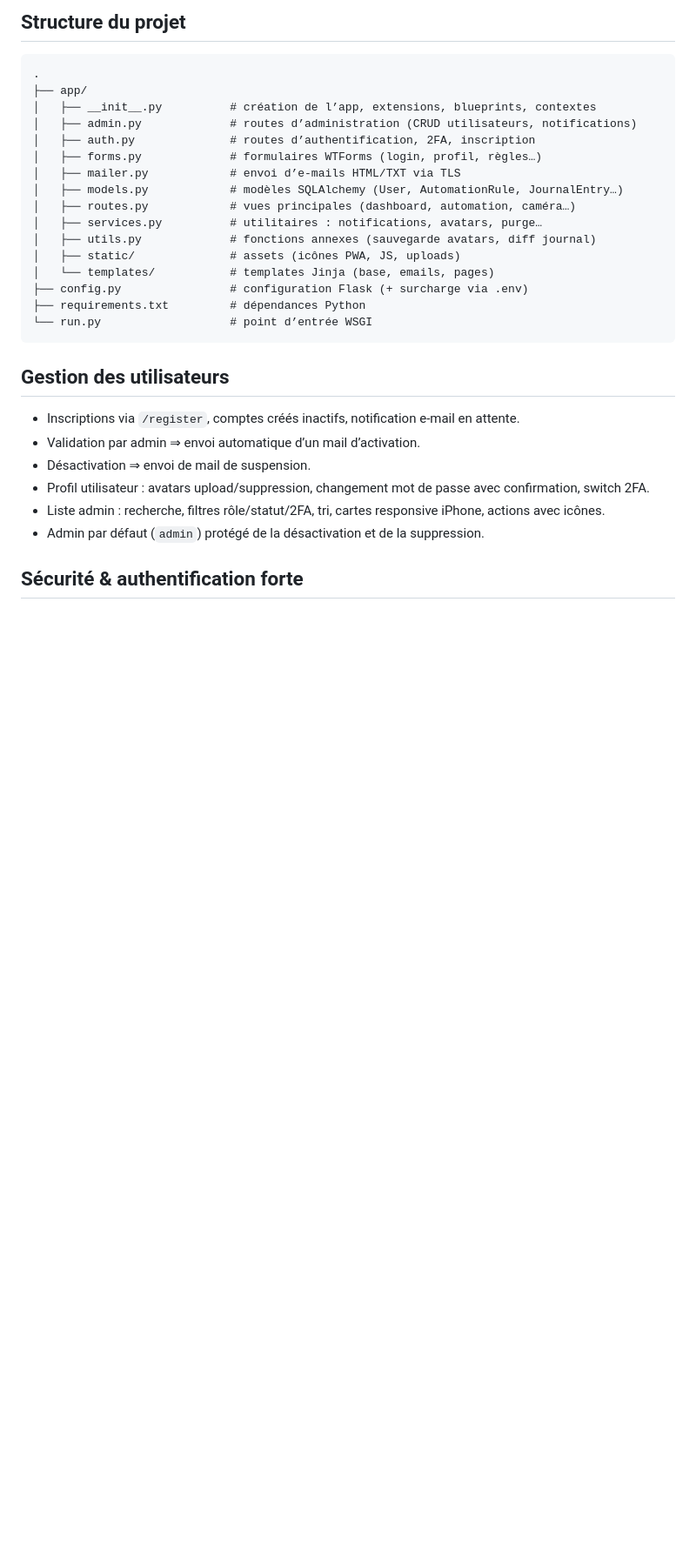
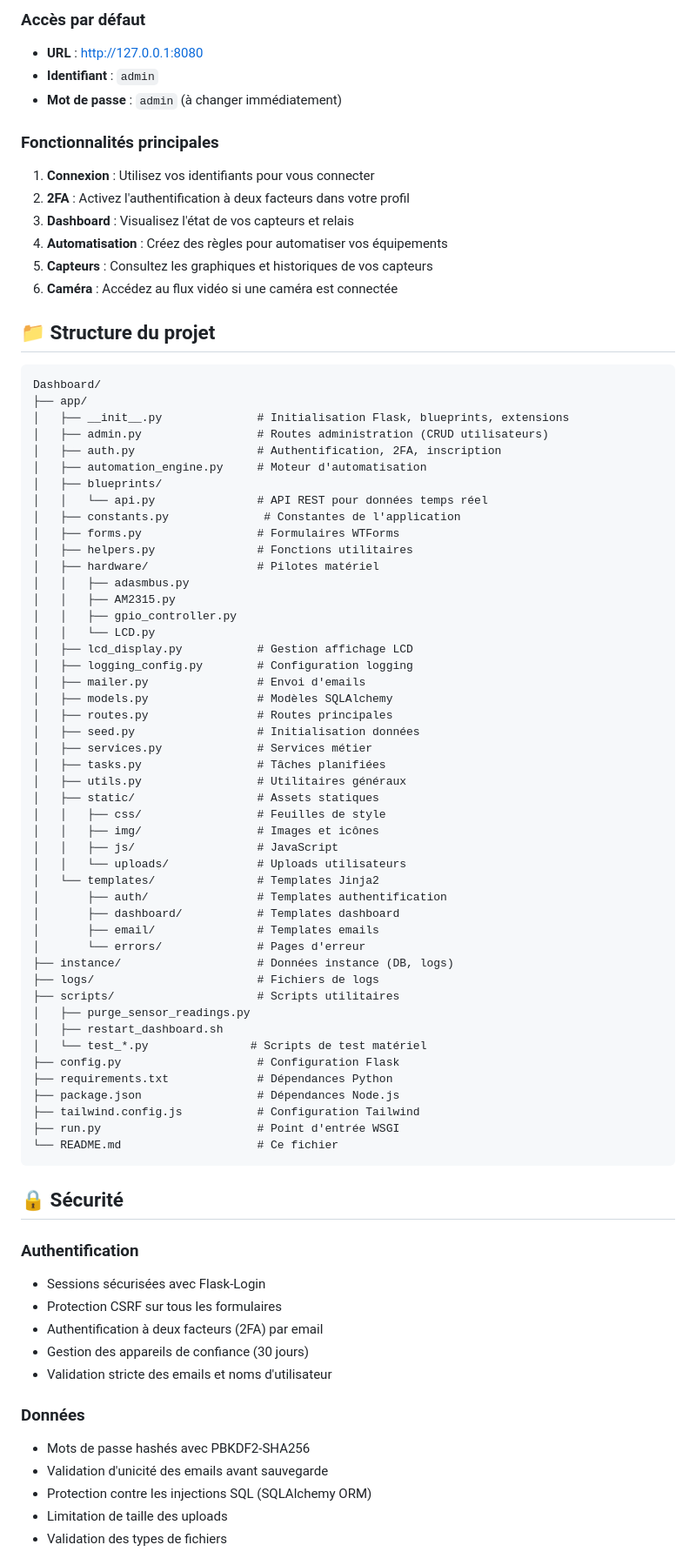
Before and after one commit to patrickpinard/CineFriends, a Markdown page: README.md, the part around one of its changes. Shown at 87% size. Drawn GitHub-style; blank space fills up the shorter version.

Commit message:
docs: Refonte complète du README avec documentation détaillée

````diff
--- a/README.md
+++ b/README.md
@@ -128,33 +234,84 @@ L’application écoute par défaut sur `http://127.0.0.1:8080`.
 
-## Structure du projet
+### Accès par défaut
+
+- **URL** : http://127.0.0.1:8080
+- **Identifiant** : `admin`
+- **Mot de passe** : `admin` (à changer immédiatement)
+
+### Fonctionnalités principales
+
+1. **Connexion** : Utilisez vos identifiants pour vous connecter
+2. **2FA** : Activez l'authentification à deux facteurs dans votre profil
+3. **Dashboard** : Visualisez l'état de vos capteurs et relais
+4. **Automatisation** : Créez des règles pour automatiser vos équipements
+5. **Capteurs** : Consultez les graphiques et historiques de vos capteurs
+6. **Caméra** : Accédez au flux vidéo si une caméra est connectée
+
+## 📁 Structure du projet
 
 ```
-.
+Dashboard/
 ├── app/
-│   ├── __init__.py          # création de l’app, extensions, blueprints, contextes
-│   ├── admin.py             # routes d’administration (CRUD utilisateurs, notifications)
-│   ├── auth.py              # routes d’authentification, 2FA, inscription
-│   ├── forms.py             # formulaires WTForms (login, profil, règles…)
-│   ├── mailer.py            # envoi d’e-mails HTML/TXT via TLS
-│   ├── models.py            # modèles SQLAlchemy (User, AutomationRule, JournalEntry…)
-│   ├── routes.py            # vues principales (dashboard, automation, caméra…)
-│   ├── services.py          # utilitaires : notifications, avatars, purge…
-│   ├── utils.py             # fonctions annexes (sauvegarde avatars, diff journal)
-│   ├── static/              # assets (icônes PWA, JS, uploads)
-│   └── templates/           # templates Jinja (base, emails, pages)
-├── config.py                # configuration Flask (+ surcharge via .env)
-├── requirements.txt         # dépendances Python
-└── run.py                   # point d’entrée WSGI
+│   ├── __init__.py              # Initialisation Flask, blueprints, extensions
+│   ├── admin.py                 # Routes administration (CRUD utilisateurs)
+│   ├── auth.py                  # Authentification, 2FA, inscription
+│   ├── automation_engine.py     # Moteur d'automatisation
+│   ├── blueprints/
+│   │   └── api.py               # API REST pour données temps réel
+│   ├── constants.py              # Constantes de l'application
+│   ├── forms.py                 # Formulaires WTForms
+│   ├── helpers.py               # Fonctions utilitaires
+│   ├── hardware/                # Pilotes matériel
+│   │   ├── adasmbus.py
+│   │   ├── AM2315.py
+│   │   ├── gpio_controller.py
+│   │   └── LCD.py
+│   ├── lcd_display.py           # Gestion affichage LCD
+│   ├── logging_config.py        # Configuration logging
+│   ├── mailer.py                # Envoi d'emails
+│   ├── models.py                # Modèles SQLAlchemy
+│   ├── routes.py                # Routes principales
+│   ├── seed.py                  # Initialisation données
+│   ├── services.py              # Services métier
+│   ├── tasks.py                 # Tâches planifiées
+│   ├── utils.py                 # Utilitaires généraux
+│   ├── static/                  # Assets statiques
+│   │   ├── css/                 # Feuilles de style
+│   │   ├── img/                 # Images et icônes
+│   │   ├── js/                  # JavaScript
+│   │   └── uploads/             # Uploads utilisateurs
+│   └── templates/               # Templates Jinja2
+│       ├── auth/                # Templates authentification
+│       ├── dashboard/           # Templates dashboard
+│       ├── email/               # Templates emails
+│       └── errors/              # Pages d'erreur
+├── instance/                    # Données instance (DB, logs)
+├── logs/                        # Fichiers de logs
+├── scripts/                     # Scripts utilitaires
+│   ├── purge_sensor_readings.py
+│   ├── restart_dashboard.sh
+│   └── test_*.py               # Scripts de test matériel
+├── config.py                    # Configuration Flask
+├── requirements.txt             # Dépendances Python
+├── package.json                 # Dépendances Node.js
+├── tailwind.config.js           # Configuration Tailwind
+├── run.py                       # Point d'entrée WSGI
+└── README.md                    # Ce fichier
 ```
 
-## Gestion des utilisateurs
+## 🔒 Sécurité
 
-- Inscriptions via `/register`, comptes créés inactifs, notification e-mail en attente.
-- Validation par admin ⇒ envoi automatique d’un mail d’activation.
-- Désactivation ⇒ envoi de mail de suspension.
-- Profil utilisateur : avatars upload/suppression, changement mot de passe avec confirmation, switch 2FA.
-- Liste admin : recherche, filtres rôle/statut/2FA, tri, cartes responsive iPhone, actions avec icônes.
-- Admin par défaut (`admin`) protégé de la désactivation et de la suppression.
+### Authentification
+- Sessions sécurisées avec Flask-Login
+- Protection CSRF sur tous les formulaires
+- Authentification à deux facteurs (2FA) par email
+- Gestion des appareils de confiance (30 jours)
+- Validation stricte des emails et noms d'utilisateur
 
-## Sécurité & authentification forte
+### Données
+- Mots de passe hashés avec PBKDF2-SHA256
+- Validation d'unicité des emails avant sauvegarde
+- Protection contre les injections SQL (SQLAlchemy ORM)
+- Limitation de taille des uploads
+- Validation des types de fichiers
 
````
Also changed, not shown: other parts of README.md (+232 -125 lines).
